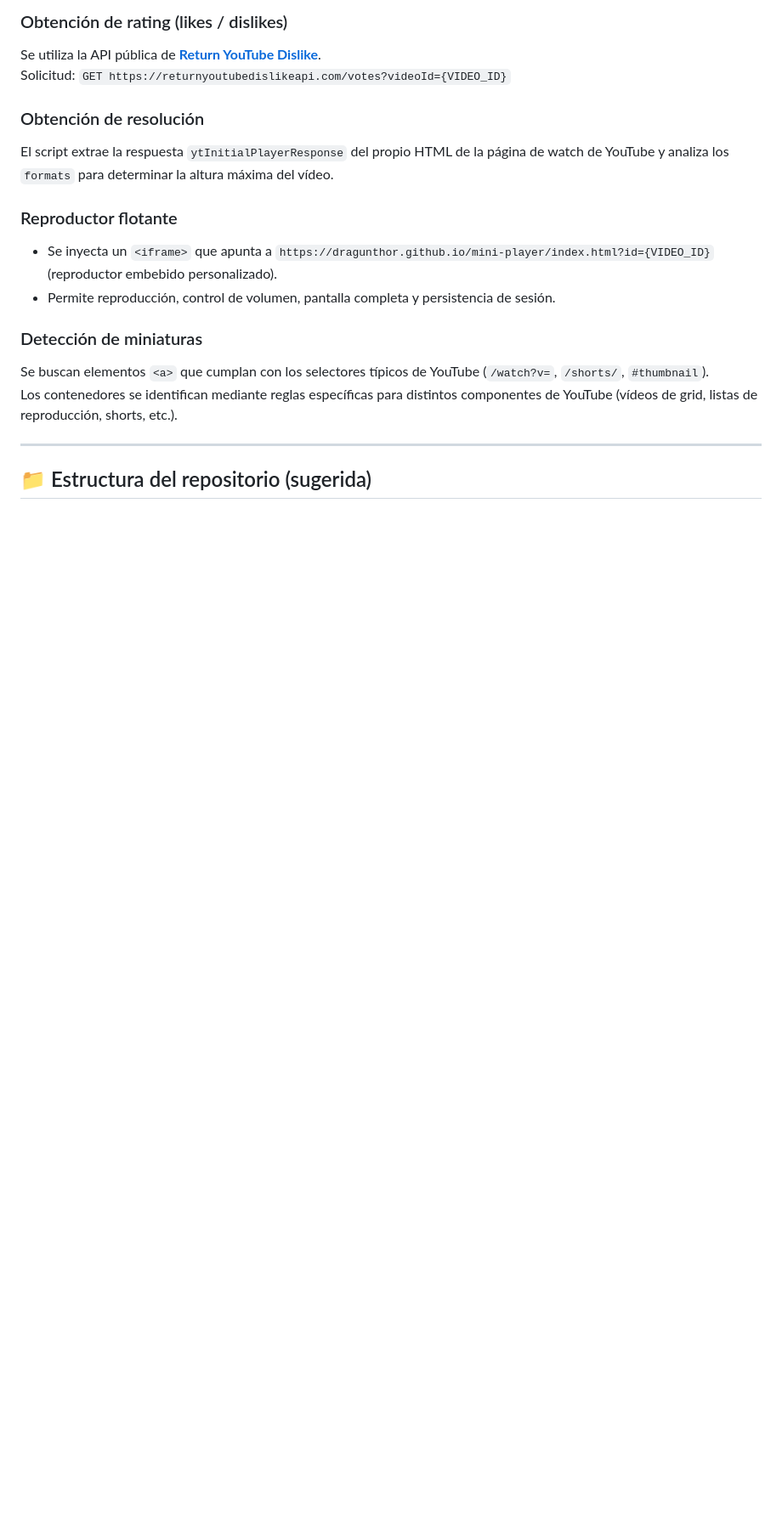
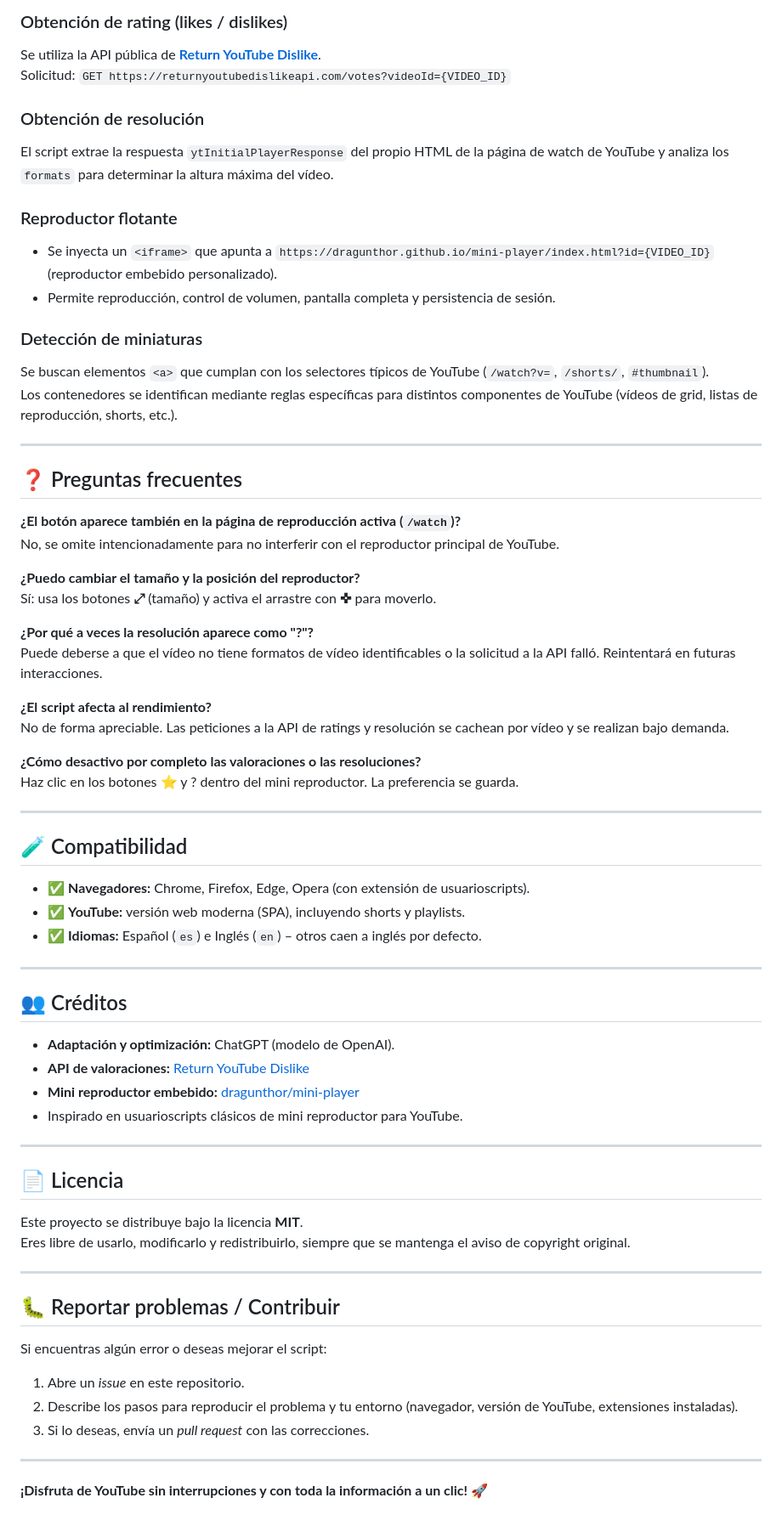
Before and after one commit to Dragunthor/mini-player, a Markdown page: README.md, the part around the change. Shown at 85% size. Rendered like a GitHub page; blank space fills up the shorter version.

Commit message:
Add FAQ and compatibility sections to README

```diff
--- a/README.md
+++ b/README.md
@@ -95,4 +95,56 @@ Los contenedores se identifican mediante reglas específicas para distintos comp
 
 ---
 
-## 📁 Estructura del repositorio (sugerida)
+## ❓ Preguntas frecuentes
+
+**¿El botón aparece también en la página de reproducción activa (`/watch`)?**
+No, se omite intencionadamente para no interferir con el reproductor principal de YouTube.
+
+**¿Puedo cambiar el tamaño y la posición del reproductor?**
+Sí: usa los botones **⤢** (tamaño) y activa el arrastre con **✜** para moverlo.
+
+**¿Por qué a veces la resolución aparece como "?"?**
+Puede deberse a que el vídeo no tiene formatos de vídeo identificables o la solicitud a la API falló. Reintentará en futuras interacciones.
+
+**¿El script afecta al rendimiento?**
+No de forma apreciable. Las peticiones a la API de ratings y resolución se cachean por vídeo y se realizan bajo demanda.
+
+**¿Cómo desactivo por completo las valoraciones o las resoluciones?**
+Haz clic en los botones ⭐ y ? dentro del mini reproductor. La preferencia se guarda.
+
+---
+
+## 🧪 Compatibilidad
+
+- ✅ **Navegadores:** Chrome, Firefox, Edge, Opera (con extensión de usuarioscripts).
+- ✅ **YouTube:** versión web moderna (SPA), incluyendo shorts y playlists.
+- ✅ **Idiomas:** Español (`es`) e Inglés (`en`) – otros caen a inglés por defecto.
+
+---
+
+## 👥 Créditos
+
+- **Adaptación y optimización:** ChatGPT (modelo de OpenAI).
+- **API de valoraciones:** [Return YouTube Dislike](https://returnyoutubedislikeapi.com)
+- **Mini reproductor embebido:** [dragunthor/mini-player](https://github.com/dragunthor/mini-player)
+- Inspirado en usuarioscripts clásicos de mini reproductor para YouTube.
+
+---
+
+## 📄 Licencia
+
+Este proyecto se distribuye bajo la licencia **MIT**.
+Eres libre de usarlo, modificarlo y redistribuirlo, siempre que se mantenga el aviso de copyright original.
+
+---
+
+## 🐛 Reportar problemas / Contribuir
+
+Si encuentras algún error o deseas mejorar el script:
+1. Abre un *issue* en este repositorio.
+2. Describe los pasos para reproducir el problema y tu entorno (navegador, versión de YouTube, extensiones instaladas).
+3. Si lo deseas, envía un *pull request* con las correcciones.
+
+---
+
+**¡Disfruta de YouTube sin interrupciones y con toda la información a un clic!** 🚀
```
